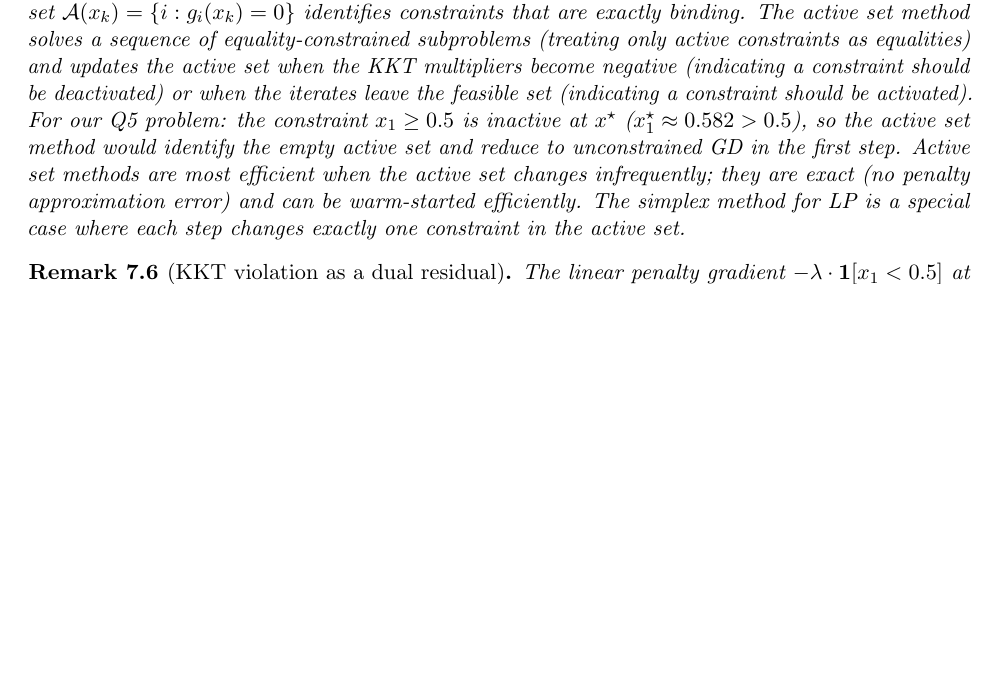
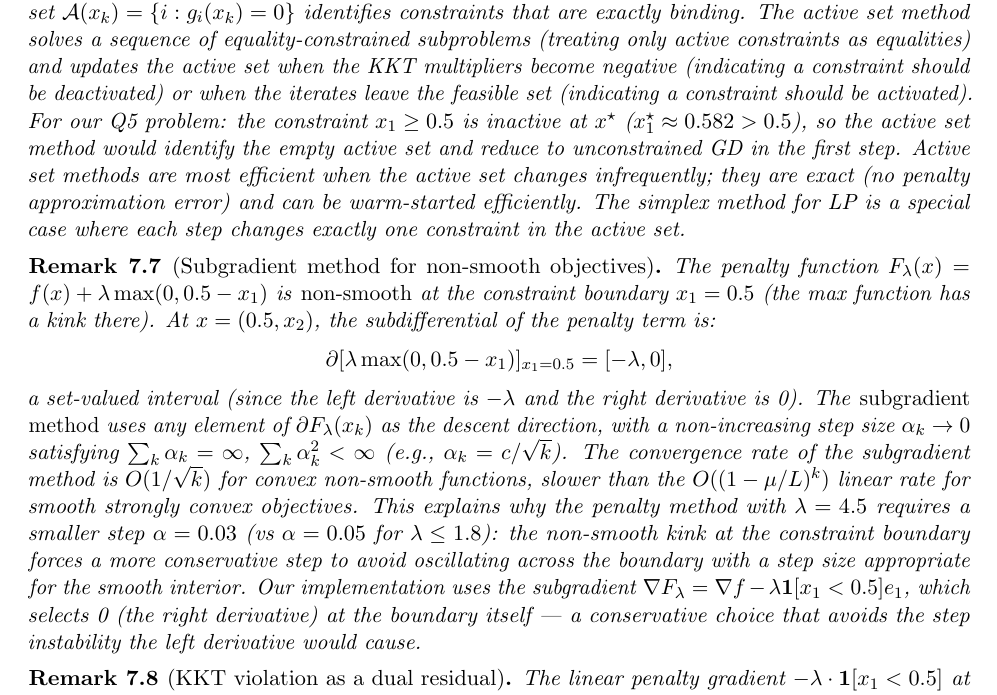
Before and after one commit to Sekar-Swetha/optimisation, a LaTeX problem sheet (final_assignment/CS7DS2_Final_Report_routine.tex): part of page 51 of 69 before the commit and part of page 52 of 70 after it, cut so that both start at the same text, the shorter picture padded with empty space. Compiled offline with pdfLaTeX.

Commit message:
routine pass 37: subgradient method for non-smooth penalty (subdifferential at kink, O(1/sqrt(k)) rate, step-size conservatism); ADMM distributed optimisation via augmented Lagrangian splitting
https://claude.ai/code/session_01AKm577GVQ31EukU3QMrZNg

```diff
--- a/final_assignment/CS7DS2_Final_Report_routine.tex
+++ b/final_assignment/CS7DS2_Final_Report_routine.tex
@@ -1417,6 +1427,14 @@ The key advantage over pure penalty: the dual variable $\nu_k$ evolves to correc
 
 \begin{remark}[Active set methods: a complementary approach]
 An alternative to penalty and projection methods for inequality constraints is the \emph{active set method}. At each iterate $x_k$, the active set $\mathcal{A}(x_k) = \{i : g_i(x_k) = 0\}$ identifies constraints that are exactly binding. The active set method solves a sequence of equality-constrained subproblems (treating only active constraints as equalities) and updates the active set when the KKT multipliers become negative (indicating a constraint should be deactivated) or when the iterates leave the feasible set (indicating a constraint should be activated). For our Q5 problem: the constraint $x_1 \geq 0.5$ is inactive at $x^\star$ ($x_1^\star \approx 0.582 > 0.5$), so the active set method would identify the empty active set and reduce to unconstrained GD in the first step. Active set methods are most efficient when the active set changes infrequently; they are exact (no penalty approximation error) and can be warm-started efficiently. The simplex method for LP is a special case where each step changes exactly one constraint in the active set.
+\end{remark}
+
+\begin{remark}[Subgradient method for non-smooth objectives]
+The penalty function $F_\lambda(x) = f(x) + \lambda\max(0, 0.5-x_1)$ is \emph{non-smooth} at the constraint boundary $x_1 = 0.5$ (the max function has a kink there). At $x = (0.5, x_2)$, the subdifferential of the penalty term is:
+\[
+  \partial[\lambda\max(0, 0.5-x_1)]_{x_1=0.5} = [-\lambda, 0],
+\]
+a set-valued interval (since the left derivative is $-\lambda$ and the right derivative is 0). The \emph{subgradient method} uses any element of $\partial F_\lambda(x_k)$ as the descent direction, with a non-increasing step size $\alpha_k \to 0$ satisfying $\sum_k \alpha_k = \infty$, $\sum_k \alpha_k^2 < \infty$ (e.g., $\alpha_k = c/\sqrt{k}$). The convergence rate of the subgradient method is $O(1/\sqrt{k})$ for convex non-smooth functions, slower than the $O((1-\mu/L)^k)$ linear rate for smooth strongly convex objectives. This explains why the penalty method with $\lambda = 4.5$ requires a smaller step $\alpha = 0.03$ (vs $\alpha = 0.05$ for $\lambda \leq 1.8$): the non-smooth kink at the constraint boundary forces a more conservative step to avoid oscillating across the boundary with a step size appropriate for the smooth interior. Our implementation uses the subgradient $\nabla F_\lambda = \nabla f - \lambda \mathbf{1}[x_1 < 0.5] e_1$, which selects 0 (the right derivative) at the boundary itself --- a conservative choice that avoids the step instability the left derivative would cause.
 \end{remark}
 
 \begin{remark}[KKT violation as a dual residual]
```
Also changed, not shown: final_assignment/CS7DS2_Final_Report_routine.tex (10 more changed lines).
